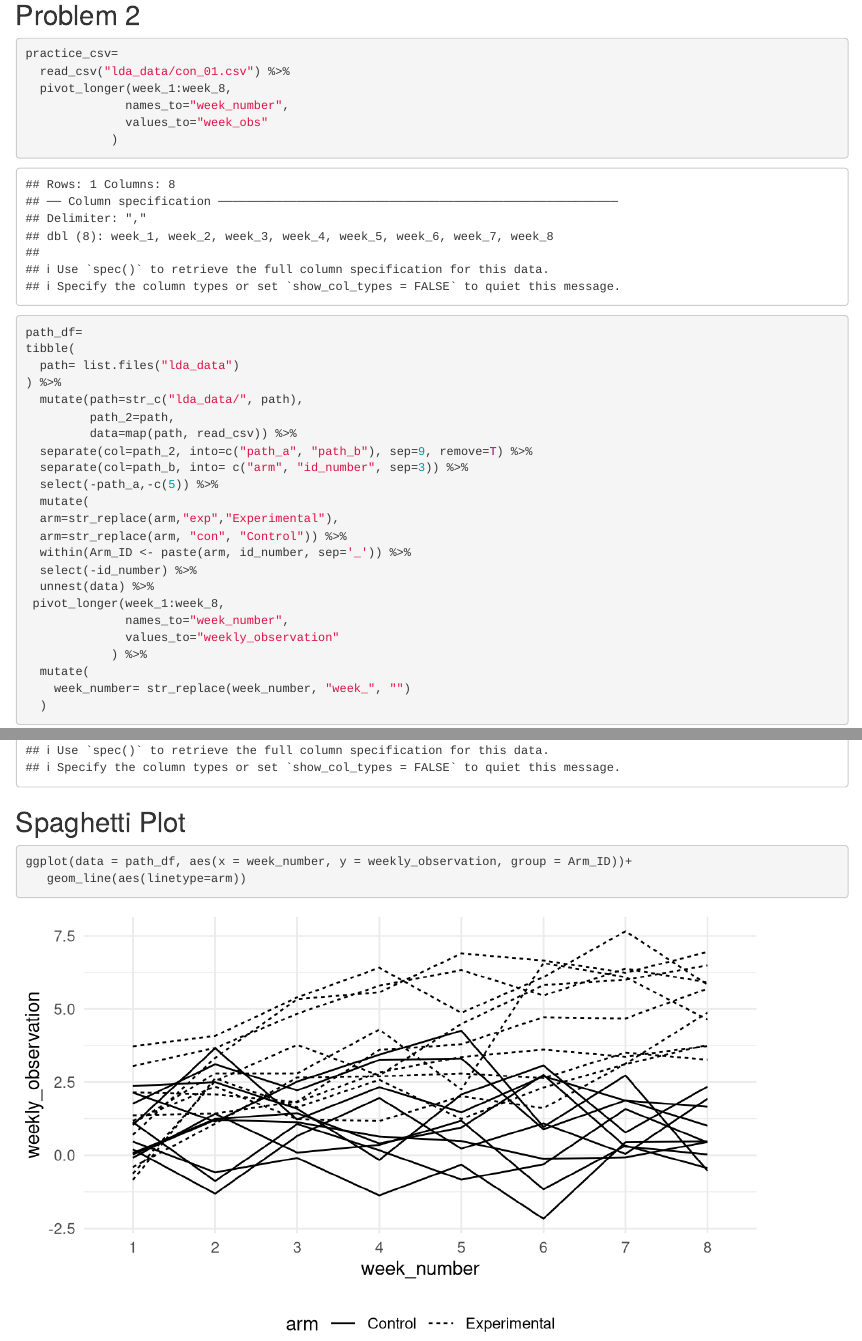
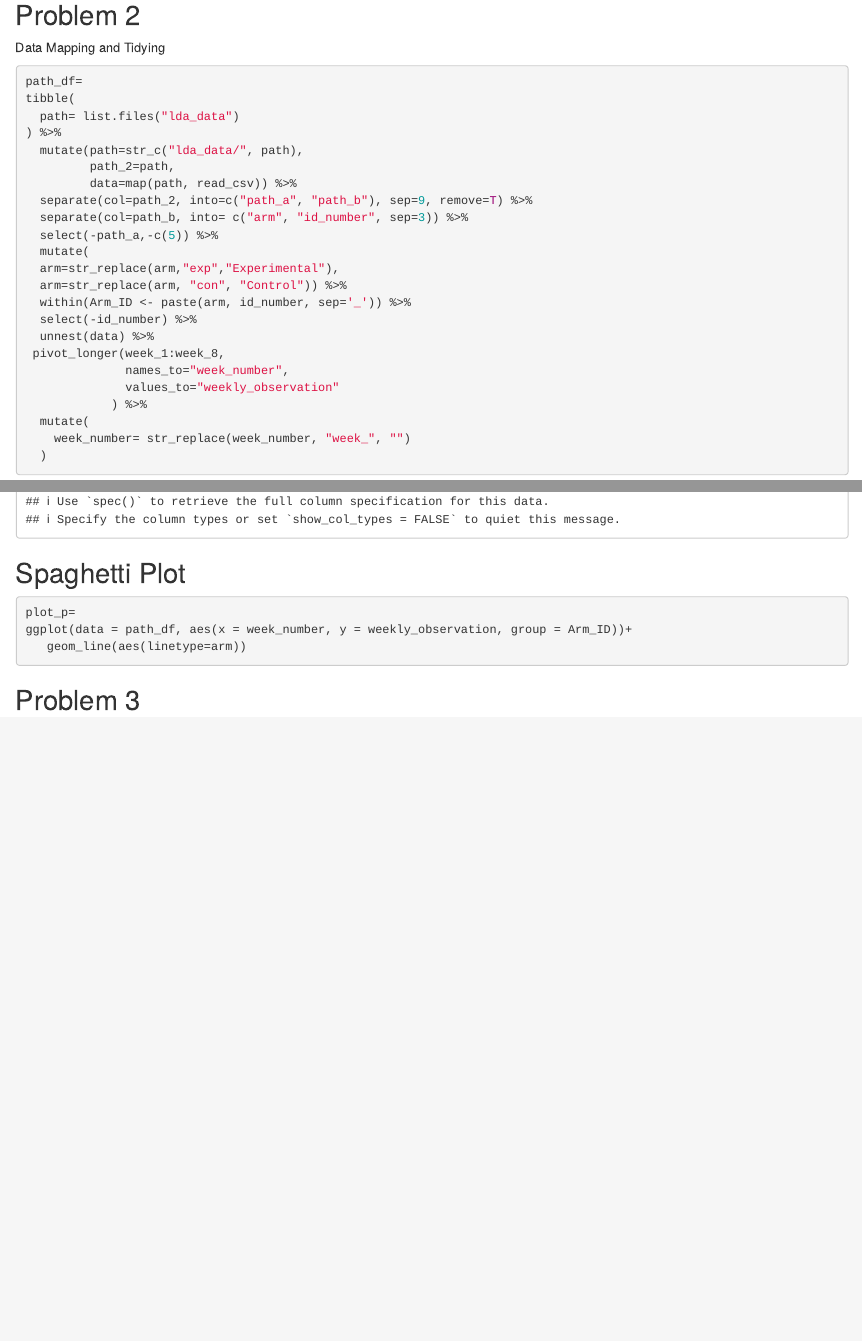
Before and after one commit to asn2139/p8105_asn2139_hw5, an R Markdown document (p8105_hw5_asn2139.Rmd): the page in a window 1100 px wide, from 1270 px down, and a second part further down, joined at a grey line. Rendered offline with R 4.5, knitr and Pandoc, with nearby package versions; some code elsewhere in the file could not run offline.

Commit message:
finished up problem 2

````diff
--- a/p8105_hw5_asn2139.Rmd
+++ b/p8105_hw5_asn2139.Rmd
@@ -86,14 +86,7 @@ results_df %>%
 ```
 ## Problem 2
 
-```{r}
-practice_csv=
-  read_csv("lda_data/con_01.csv") %>%
-  pivot_longer(week_1:week_8,
-              names_to="week_number",
-              values_to="week_obs"
-            )
-```
+Data Mapping and Tidying
 
 
 ```{r}
@@ -124,8 +117,9 @@ tibble(
 
 ## Spaghetti Plot
 ```{r}
+plot_p=
 ggplot(data = path_df, aes(x = week_number, y = weekly_observation, group = Arm_ID))+
    geom_line(aes(linetype=arm))
+```
 
-
-```
+## Problem 3
````
